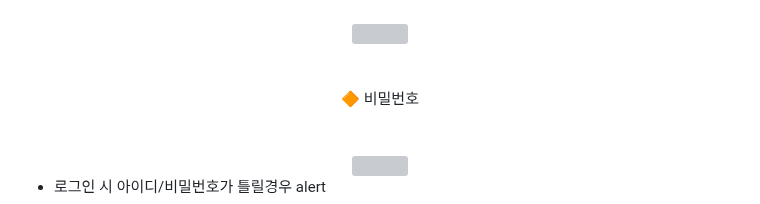
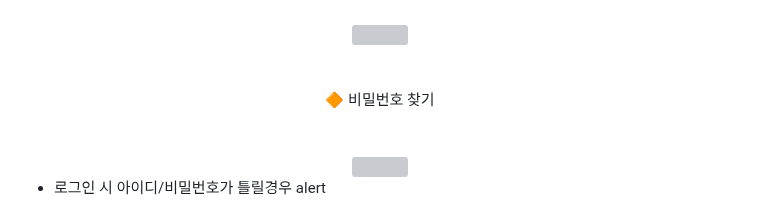
Before and after one commit to KimMilo/kh_final_newroom, a Markdown page: README.md, the part around the change. Drawn GitHub-style; grey boxes are pictures that could not be loaded.

```diff
--- a/README.md
+++ b/README.md
@@ -74,7 +74,7 @@
 <img src="https://user-images.githubusercontent.com/115056845/234857040-694bc8ed-2006-4745-bdd4-35ff4916c842.gif"><br><br><br>
   <div>🔶 아이디 찾기</div><br><br>
 <img src="https://user-images.githubusercontent.com/115056845/234877187-e63b01ac-d6b4-4bf5-ade9-a9ee7113b46c.gif"><br><br><br>
-  <div>🔶 비밀번호 </div><br><br>
+  <div>🔶 비밀번호 찾기 </div><br><br>
 <img src="https://user-images.githubusercontent.com/115056845/234877337-108df6a4-5cde-4c70-9026-a904ec9455bd.gif">
 
 
```
